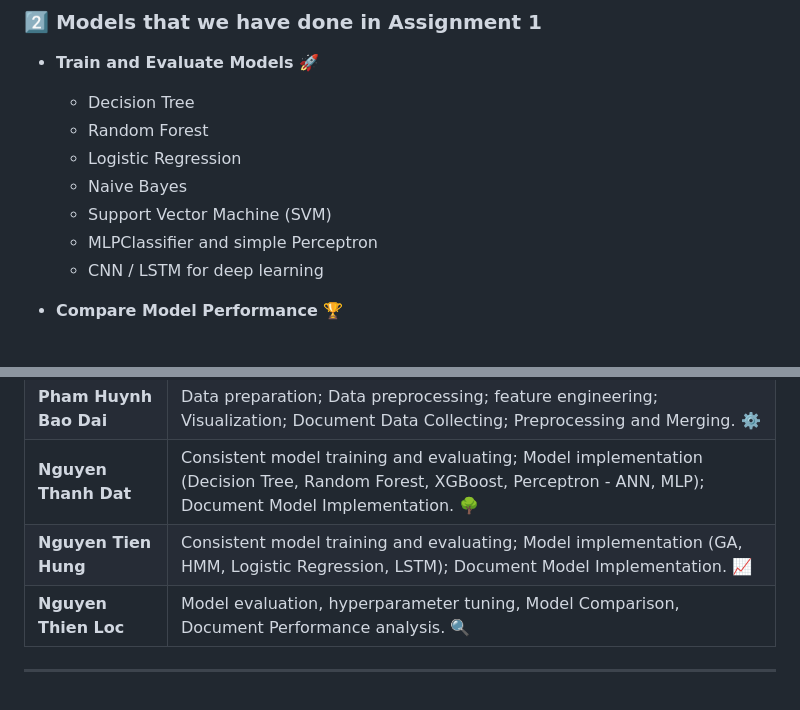
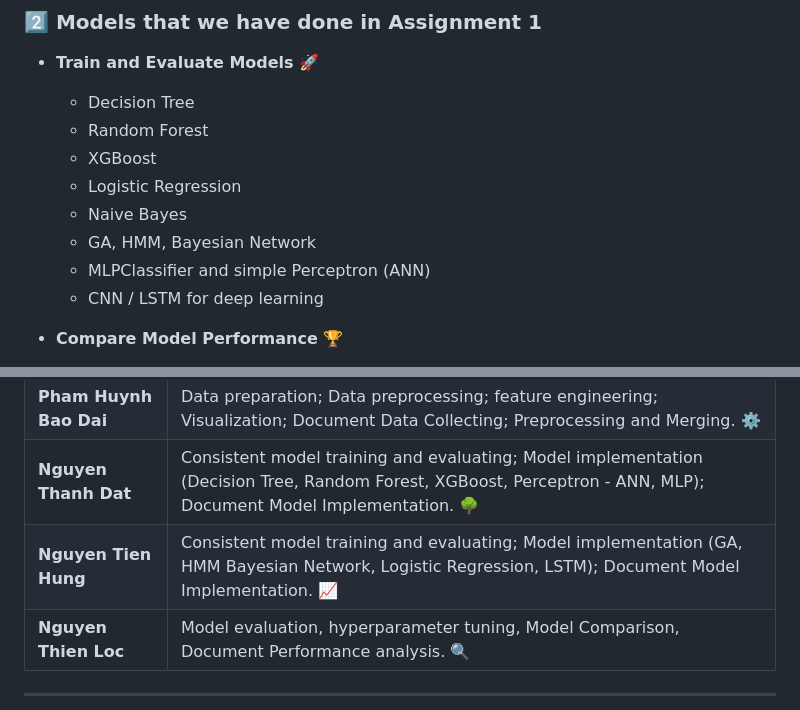
Before and after one commit to pdz1804/ML_LHPD2, a Markdown page: notebooks/assignment1/ML_LHPD2_Ass1_README.md, 2 parts joined by grey strips. Rendered like a GitHub page.

Commit message:
Minor fix README

```diff
--- a/notebooks/assignment1/ML_LHPD2_Ass1_README.md
+++ b/notebooks/assignment1/ML_LHPD2_Ass1_README.md
@@ -118,10 +118,11 @@ We have **collected and preprocessed** the dataset, and it has been uploaded to
 - **Train and Evaluate Models** 🚀
   - Decision Tree
   - Random Forest
+  - XGBoost
   - Logistic Regression
   - Naive Bayes
-  - Support Vector Machine (SVM)
-  - MLPClassifier and simple Perceptron
+  - GA, HMM, Bayesian Network
+  - MLPClassifier and simple Perceptron (ANN)
   - CNN / LSTM for deep learning
 
 - **Compare Model Performance** 🏆
@@ -136,7 +137,7 @@ We have **collected and preprocessed** the dataset, and it has been uploaded to
 | **Nguyen Quang Phu** | Team leader; Repository management; Participate and Ensure everything stays on schedule and verify all work done by other members. 📂 |
 | **Pham Huynh Bao Dai** | Data preparation; Data preprocessing; feature engineering; Visualization; Document Data Collecting; Preprocessing and Merging. ⚙️|
 | **Nguyen Thanh Dat** | Consistent model training and evaluating; Model implementation (Decision Tree, Random Forest, XGBoost, Perceptron - ANN, MLP); Document Model Implementation. 🌳 |
-| **Nguyen Tien Hung** | Consistent model training and evaluating; Model implementation (GA, HMM, Logistic Regression, LSTM); Document Model Implementation. 📈 |
+| **Nguyen Tien Hung** | Consistent model training and evaluating; Model implementation (GA, HMM Bayesian Network, Logistic Regression, LSTM); Document Model Implementation. 📈 |
 | **Nguyen Thien Loc** | Model evaluation, hyperparameter tuning, Model Comparison, Document Performance analysis. 🔍 |
 
 ---
```
